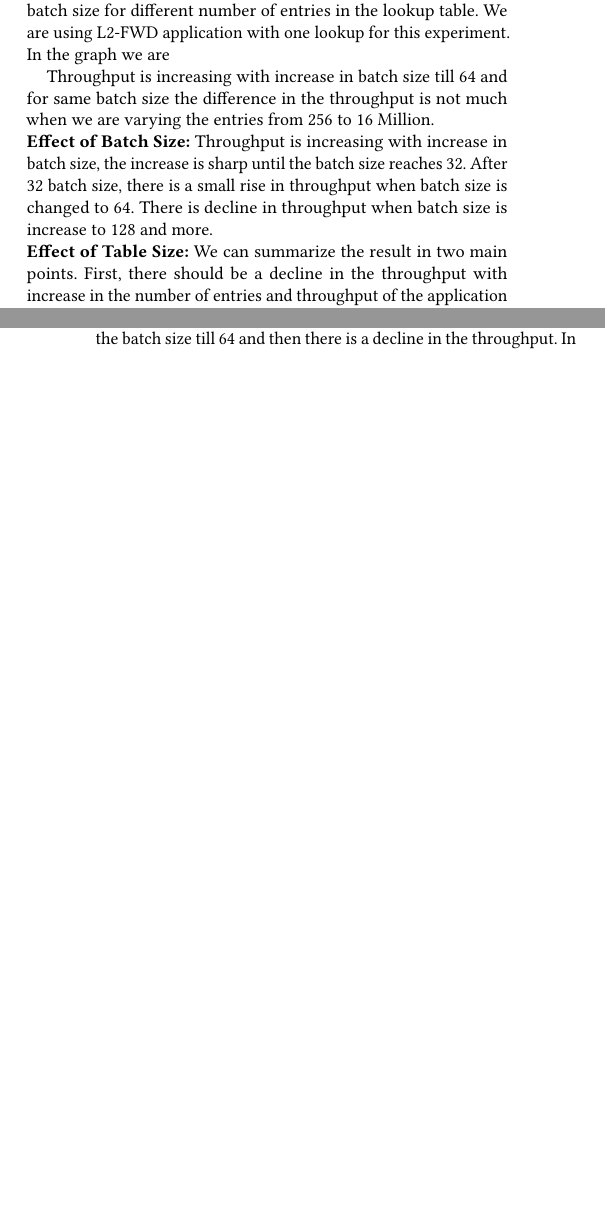
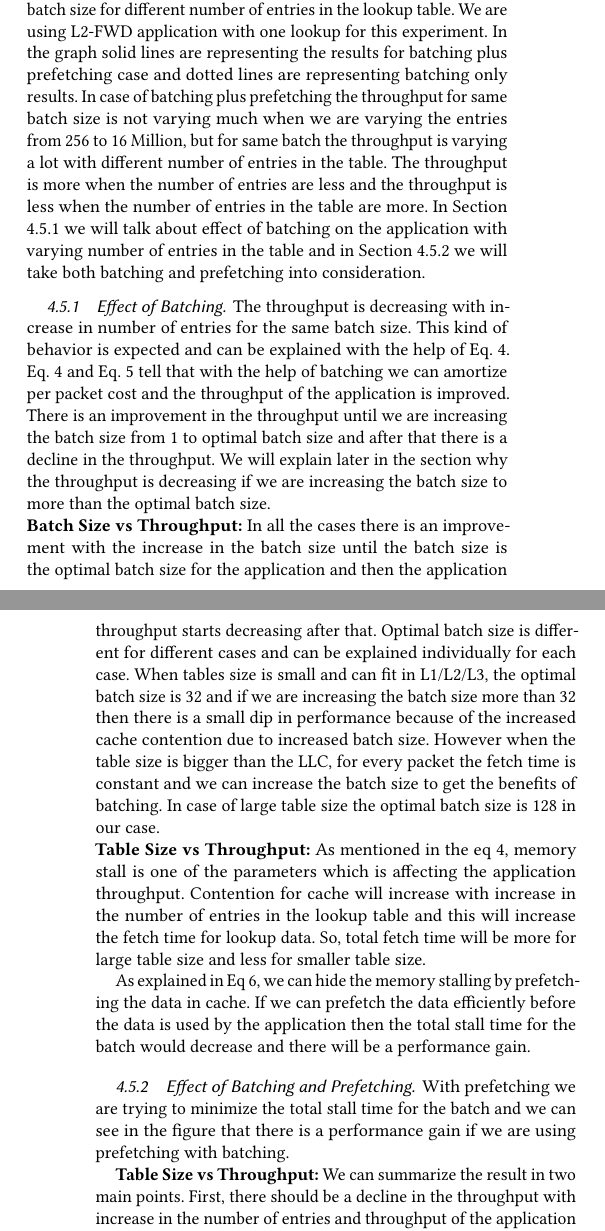
Before and after one commit to ankit-iitb/APSys2017, a LaTeX paper (Paper.tex, which reads evaluation.tex): two parts of the columns of pages 5 and 6 of 7, joined at a grey line, cut so that both start at the same text, the shorter picture padded with empty space. Compiled offline with pdfLaTeX.

Commit message:
Experiment 4, updated.

```diff
--- a/evaluation.tex
+++ b/evaluation.tex
@@ -75,18 +75,29 @@ There is not much to talk about L2Fwd and NDN application, these applications ar
 \caption{Throughput vs Batch Size}
 \label{tablesize}
 \end{figure}
-In Figure \ref{tablesize}, we are showing the relation between throughput and batch size for different number of entries in the lookup table. We are using L2-FWD application with one lookup for this experiment. In the graph we are
+In Figure \ref{tablesize}, we are showing the relation between throughput and batch size for different number of entries in the lookup table. We are using L2-FWD application with one lookup for this experiment. In the graph solid lines are representing the results for batching plus prefetching case and dotted lines are representing batching only results. In case of batching plus prefetching the throughput for same batch size is not varying much when we are varying the entries from 256 to 16 Million, but for same batch the throughput is varying a lot with different number of entries in the table. The throughput is more when the number of entries are less and the throughput is less when the number of entries in the table are more. In Section \ref{batchingsubsection} we will talk about effect of batching on the application with varying number of entries in the table and in Section \ref{prefetchingsubsection} we will take both batching and prefetching into consideration.
 
-Throughput is increasing with increase in batch size till 64 and for same batch size the difference in the throughput is not much when we are varying the entries from 256 to 16 Million.
+\subsubsection{Effect of Batching}
+\label{batchingsubsection}
+The throughput is decreasing with increase in number of entries for the same batch size. This kind of behavior is expected and can be explained with the help of Eq. \ref{compute_througput}. Eq. \ref{compute_througput} and Eq. \ref{cycles_compute} tell that with the help of batching we can amortize per packet cost and the throughput of the application is improved. There is an improvement in the throughput until we are increasing the batch size from 1 to optimal batch size and after that there is a decline in the throughput. We will explain later in the section why the throughput is decreasing if we are increasing the batch size to more than the optimal batch size.
 \\
-\textbf{Effect of Batch Size:} Throughput is increasing with increase in batch size, the increase is sharp until the batch size reaches 32. After 32 batch size, there is a small rise in throughput when batch size is changed to 64. There is decline in throughput when batch size is increase to 128 and more.
+\textbf{Batch Size vs Throughput:} In all the cases there is an improvement with the increase in the batch size until the batch size is the optimal batch size for the application and then the application throughput starts decreasing after that. Optimal batch size is different for different cases and can be explained individually for each case. When tables size is small and can fit in L1/L2/L3, the optimal batch size is 32 and if we are increasing the batch size more than 32 then there is a small dip in performance because of the increased cache contention due to increased batch size. However when the table size is bigger than the LLC, for every packet the fetch time is constant and we can increase the batch size to get the benefits of batching. In case of large table size the optimal batch size is 128 in our case.
 \\
-\textbf{Effect of Table Size:} We can summarize the result in two main points. First, there should be a decline in the throughput with increase in the number of entries and throughput of the application should be more when there are less number of entries in the table. However this is not the case when we see in Figure \ref{tablesize}. In Eq \ref{compute_througput} we can see that for each packet CPU needs to do some processing and there are some memory operations associated with each packet. If the memory pressure is more the number of stall cycle will be more and the performance of the application would decrease. For larger table size, data won't be present in the cache and application must stall on it. However, we are prefetching the data even before the data is used in the application and this prefetching of data is reducing the total stall cycles as described in Eq \ref{cycles_stall}. This is the reason that the throughput of the application is stable and not varying much with increase in the number of entries in the table.
+\textbf{Table Size vs Throughput:} As mentioned in the eq \ref{compute_througput}, memory stall is one of the parameters which is affecting the application throughput. Contention for cache will increase with increase in the number of entries in the lookup table and this will increase the fetch time for lookup data. So, total fetch time will be more for large table size and less for smaller table size.
+
+As explained in Eq \ref{cycles_stall}, we can hide the memory stalling by prefetching the data in cache. If we can prefetch the data efficiently before the data is used by the application then the total stall time for the batch would decrease and there will be a performance gain.
+\subsubsection{Effect of Batching and Prefetching}
+\label{prefetchingsubsection}
+With prefetching we are trying to minimize the total stall time for the batch and we can see in the figure that there is a performance gain if we are using prefetching with batching.
+
+\textbf{Table Size vs Throughput:} We can summarize the result in two main points. First, there should be a decline in the throughput with increase in the number of entries and throughput of the application should be more when there are less number of entries in the table. If the memory pressure is more the number of stall cycle will be more and the performance of the application would decrease. For larger table size, data won't be present in the cache and application must stall on it. However, we are prefetching the data even before the data is used in the application and this prefetching of data is reducing the total stall cycles as described in Eq \ref{cycles_stall}. This is the reason that the throughput of the application is stable and not varying much with increase in the number of entries in the table.
 
 Second, for each batch size the relative throughput of the application will be dictate by the number of entries in the table. In actual, the results are quite opposite to the expectations and this is because total stall time reduction is dependent on effective prefetch distance. One batch size may not work for different number of entries and relation between table size, batch size, and effective prefetch distance has been summarized in Section \ref{subbatching}. Let's take an example of batch size 64, the throughput of the application is more when there are 1 M and 16 M entries as compared to 2 K \& 16 K entries in the table. The data will be in L2/L3 cache for these many number of entries and due to large batch size, entries will be prefetched way before the data will be needed in the application. On the other hand for larger table sizes, larger batch size is suitable since the data will be prefected from the main memory which will take more number of cycles. For 2 K and 16 K entry table we tried to minimized the prefetch distance by using the sub-batch size of 32 and the application is performing better than the application with 1 M and 16 M entries.
 
 \textbf{Conclusion:}
-There is an increase in throughput with increase in the batch size till 64 and then there is a decline in the throughput. In our NIC we have cache size of 40 descriptors and till 64 throughput due to IO batching is increasing but after 64 there is a decline in the throughput, hence there is a decline in the overall throughput of the application for batch size more than 64. As explained above in this section, the throughput is not declining much due to increase in the table size and we can say that batching and prefetching is playing well together and due to this the throughput is stable even if we are increasing the table size.
+Application is behaving differently with varying table size, and the optimal batch size is different for different cases. In Section \ref{optimalbatchsize} we have included important factors which can be used to decide the optimal batch size and with this experiment we are making sure that our model is working the way we were expecting.
+
+In case of batching only, the performance is decreasing with an increase in table size because of the increase in the stall time. We are using prefetching to minimize the stall time and in case of batching plus prefetching, the throughput is not declining much due to increase in the table size and we can say that batching and prefetching is playing well together and due to this the throughput is stable even if we are increasing the table size. However
 
 \subsection{TRIE Compression}
 The DIR24-8\cite{Gupta98routinglookups} based Trie IPv6 lookup doesn't exploit the fact that i) many IPv6 prefixes comes from same domain and large portion of their prefixes are common. The DIR24-8 data-structure allocates a 256 entry sized tbl8 even for a single IPV6 entry. This type of over-provisioning leads to memory wastage and also increases memory accesses during lookup. ii) IPv6 prefixes coming from unique domain will be stored in a single node only regardless of its length. Despite having storage overheads compressed trie based lookup outperforms conventional lookup, based on simple trie, by avoiding very costly memory operations involved in accessing a new node. Due to compression there is a dip of 3.5\% in worst case and there is gain of 38\% in best case. Vanilla P4C throughput for IPv6 is 7.2 Mpps and after compression we are getting 8.82 Mpps, which is a performance gain of 22\%. We are getting this performance for the IPv6 entries we are using and we are not checking for best case and worst case performance gain by the compression.
```
Also changed, not shown: Paper.pdf.
